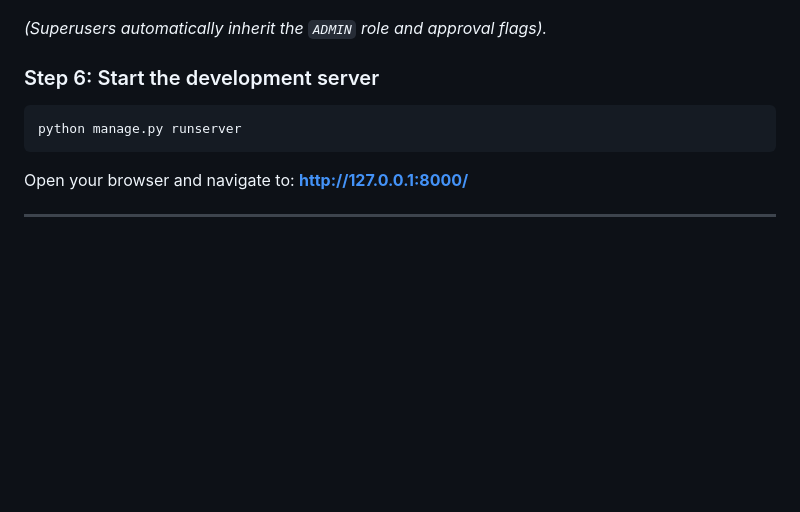
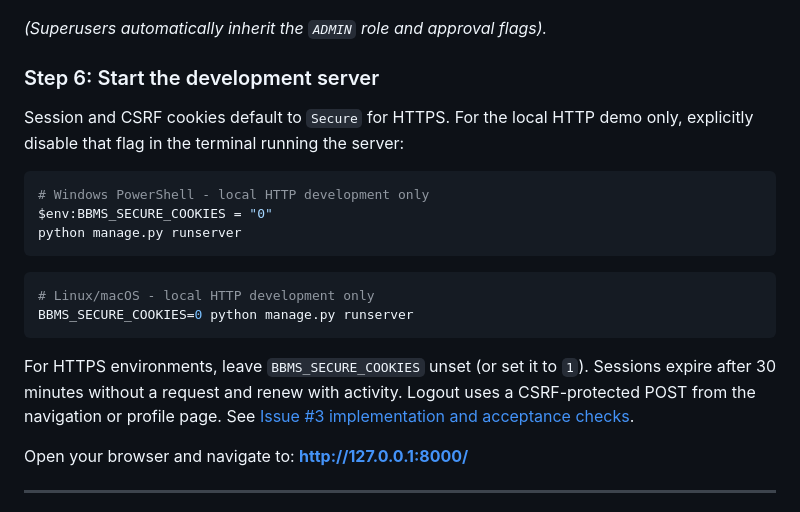
Before and after one commit to SE-Blood-Bank-Management-System/Blood-Bank-Management-System, a Markdown page: README.md, the part around the change. GitHub-like rendering; blank space fills up the shorter version.

Commit message:
docs(accounts): document secure session setup and issue 3 acceptance checks

````diff
--- a/README.md
+++ b/README.md
@@ -136,9 +136,25 @@ python manage.py createsuperuser
 *(Superusers automatically inherit the `ADMIN` role and approval flags).*
 
 ### Step 6: Start the development server
-```bash
+
+Session and CSRF cookies default to `Secure` for HTTPS. For the local HTTP demo
+only, explicitly disable that flag in the terminal running the server:
+
+```powershell
+# Windows PowerShell - local HTTP development only
+$env:BBMS_SECURE_COOKIES = "0"
 python manage.py runserver
 ```
+
+```bash
+# Linux/macOS - local HTTP development only
+BBMS_SECURE_COOKIES=0 python manage.py runserver
+```
+
+For HTTPS environments, leave `BBMS_SECURE_COOKIES` unset (or set it to `1`).
+Sessions expire after 30 minutes without a request and renew with activity.
+Logout uses a CSRF-protected POST from the navigation or profile page.
+See [Issue #3 implementation and acceptance checks](docs/login-sessions.md).
 
 Open your browser and navigate to:
 **[http://127.0.0.1:8000/](http://127.0.0.1:8000/)**
````
Also changed, not shown: docs/login-sessions.md (added, +82 -0 lines).
